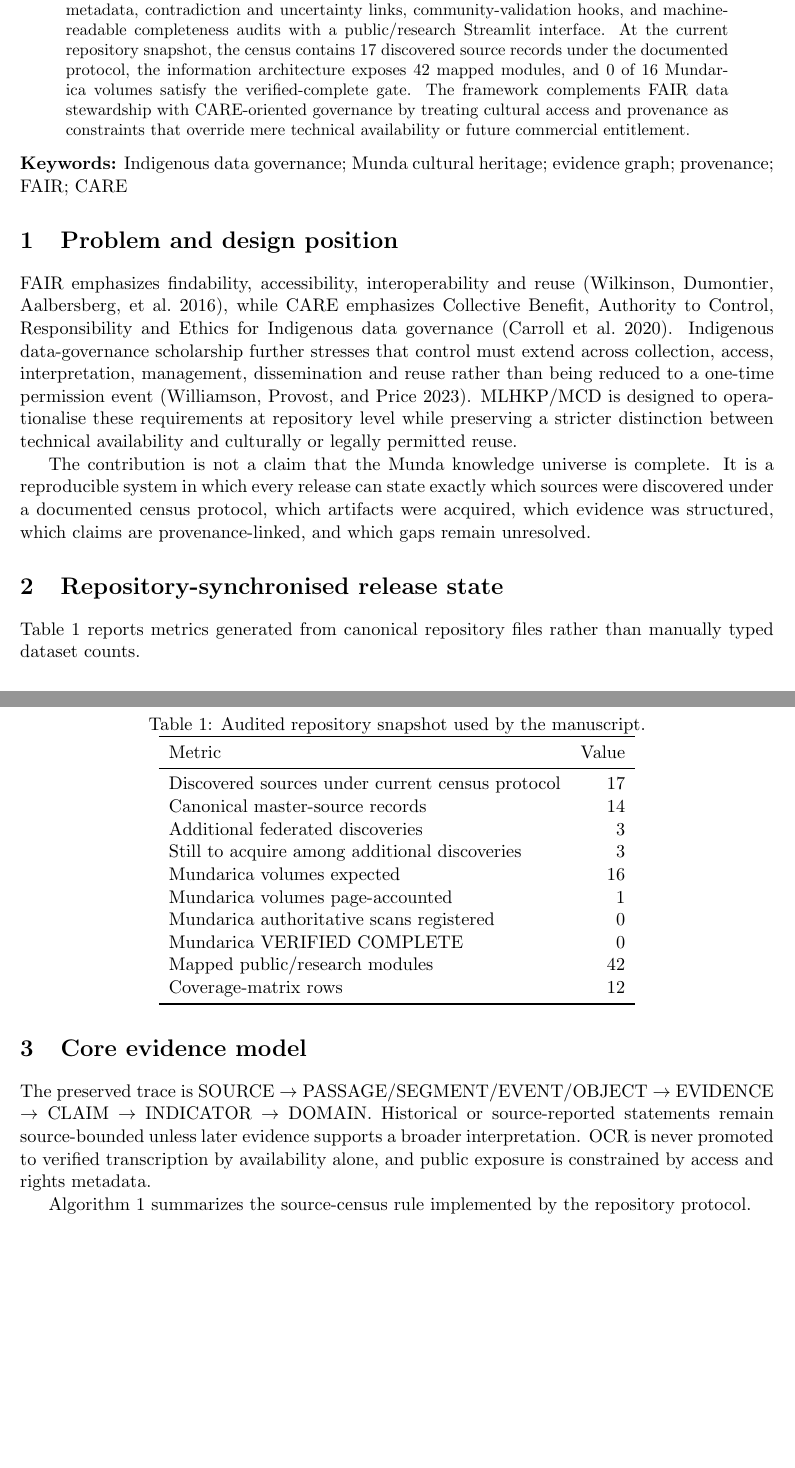
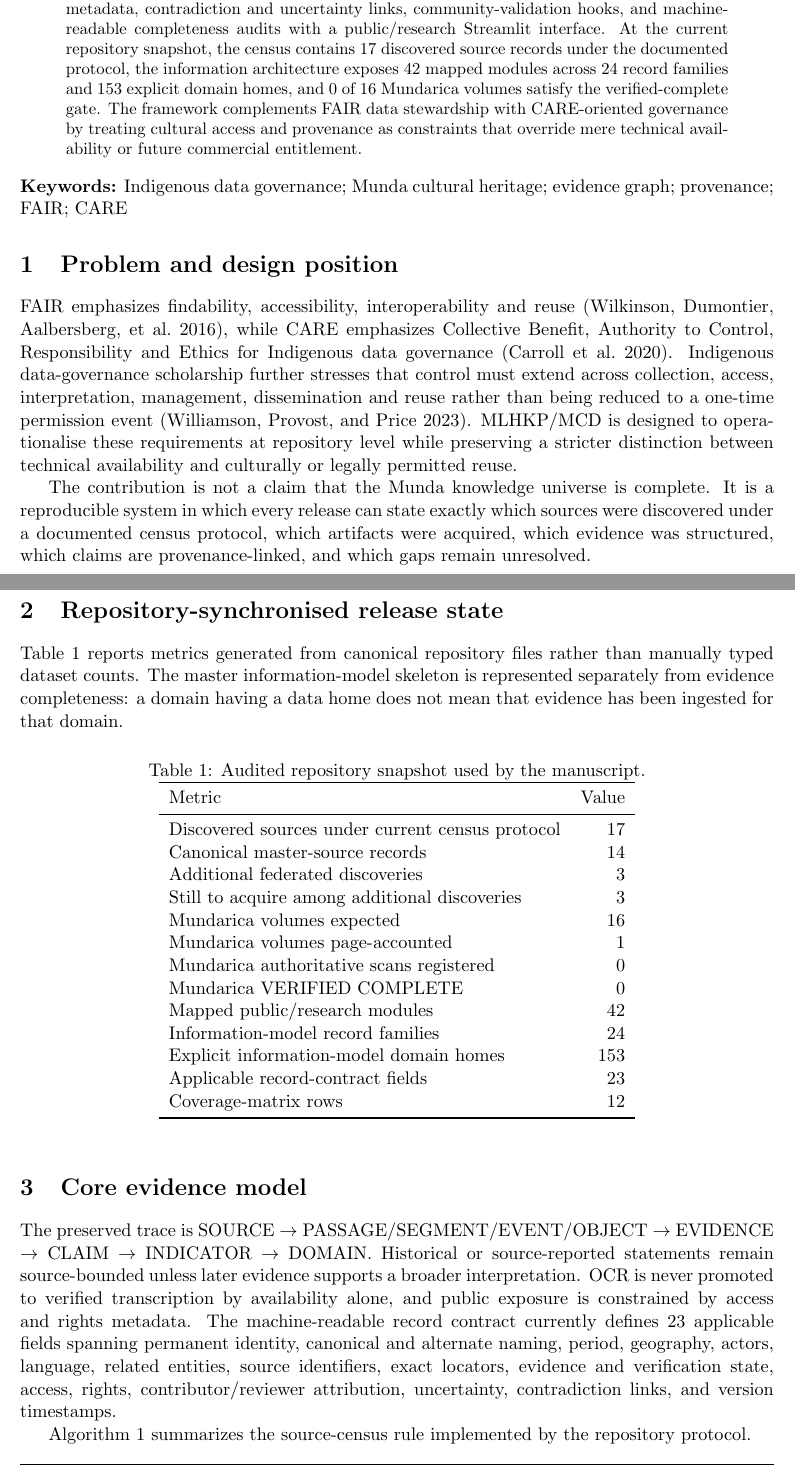
Before and after one commit to Arithmetic-Power-Geometry/Munda_Cultural_Dataset_v1.0, a LaTeX paper (publication/main.tex): two parts of pages 1 and 2 of 4, joined at a grey line, cut so that both start at the same text, the shorter picture padded with empty space. Compiled offline with pdfLaTeX.

Commit message:
Synchronize manuscript with complete information-model metrics

```diff
--- a/publication/main.tex
+++ b/publication/main.tex
@@ -16,7 +16,7 @@
 \maketitle
 
 \begin{abstract}
-Digitising cultural knowledge creates a tension that ordinary dataset pipelines handle poorly: researchers need searchable, computable evidence, while communities require provenance, contextual integrity, differentiated access, correction pathways, and the ability to prevent sensitive knowledge from being flattened into universally reusable data. We present the Munda Living Heritage Knowledge Project / Munda Cultural Dataset (MLHKP/MCD), an evidence-preserving infrastructure for progressively organising Munda and Mundari cultural sources without converting historical reports, machine OCR, uncertain transcription, restricted material, or unreviewed interpretations into verified contemporary facts. The architecture separates source discovery, acquisition, scans, raw OCR, working transcription, verified transcription, structured records, evidence, claims, indicators, and domains. It combines a systematic Master Munda Source Census, permanent identifiers, rights and access metadata, contradiction and uncertainty links, community-validation hooks, and machine-readable completeness audits with a public/research Streamlit interface. At the current repository snapshot, the census contains \MLHKPSourcesDiscovered{} discovered source records under the documented protocol, the information architecture exposes \MLHKPModules{} mapped modules, and \MLHKPMundaricaVerified{} of \MLHKPMundaricaExpected{} Mundarica volumes satisfy the verified-complete gate. The framework complements FAIR data stewardship with CARE-oriented governance by treating cultural access and provenance as constraints that override mere technical availability or future commercial entitlement.
+Digitising cultural knowledge creates a tension that ordinary dataset pipelines handle poorly: researchers need searchable, computable evidence, while communities require provenance, contextual integrity, differentiated access, correction pathways, and the ability to prevent sensitive knowledge from being flattened into universally reusable data. We present the Munda Living Heritage Knowledge Project / Munda Cultural Dataset (MLHKP/MCD), an evidence-preserving infrastructure for progressively organising Munda and Mundari cultural sources without converting historical reports, machine OCR, uncertain transcription, restricted material, or unreviewed interpretations into verified contemporary facts. The architecture separates source discovery, acquisition, scans, raw OCR, working transcription, verified transcription, structured records, evidence, claims, indicators, and domains. It combines a systematic Master Munda Source Census, permanent identifiers, rights and access metadata, contradiction and uncertainty links, community-validation hooks, and machine-readable completeness audits with a public/research Streamlit interface. At the current repository snapshot, the census contains \MLHKPSourcesDiscovered{} discovered source records under the documented protocol, the information architecture exposes \MLHKPModules{} mapped modules across \MLHKPRecordFamilies{} record families and \MLHKPDomainHomes{} explicit domain homes, and \MLHKPMundaricaVerified{} of \MLHKPMundaricaExpected{} Mundarica volumes satisfy the verified-complete gate. The framework complements FAIR data stewardship with CARE-oriented governance by treating cultural access and provenance as constraints that override mere technical availability or future commercial entitlement.
 \end{abstract}
 
 \noindent\textbf{Keywords:} Indigenous data governance; Munda cultural heritage; evidence graph; provenance; FAIR; CARE
@@ -27,7 +27,7 @@ FAIR emphasizes findability, accessibility, interoperability and reuse \parencit
 The contribution is not a claim that the Munda knowledge universe is complete. It is a reproducible system in which every release can state exactly which sources were discovered under a documented census protocol, which artifacts were acquired, which evidence was structured, which claims are provenance-linked, and which gaps remain unresolved.
 
 \section{Repository-synchronised release state}
-Table~\ref{tab:release} reports metrics generated from canonical repository files rather than manually typed dataset counts.
+Table~\ref{tab:release} reports metrics generated from canonical repository files rather than manually typed dataset counts. The master information-model skeleton is represented separately from evidence completeness: a domain having a data home does not mean that evidence has been ingested for that domain.
 
 \begin{table}[ht]
 \caption{Audited repository snapshot used by the manuscript.}
@@ -46,13 +46,16 @@ Mundarica volumes page-accounted & \MLHKPMundaricaPageAccounted{} \\
 Mundarica authoritative scans registered & \MLHKPMundaricaScans{} \\
 Mundarica VERIFIED COMPLETE & \MLHKPMundaricaVerified{} \\
 Mapped public/research modules & \MLHKPModules{} \\
+Information-model record families & \MLHKPRecordFamilies{} \\
+Explicit information-model domain homes & \MLHKPDomainHomes{} \\
+Applicable record-contract fields & \MLHKPRecordFields{} \\
 Coverage-matrix rows & \MLHKPCoverageRows{} \\
 \bottomrule
 \end{tabular}
 \end{table}
 
 \section{Core evidence model}
-The preserved trace is SOURCE $\rightarrow$ PASSAGE/SEGMENT/EVENT/OBJECT $\rightarrow$ EVIDENCE $\rightarrow$ CLAIM $\rightarrow$ INDICATOR $\rightarrow$ DOMAIN. Historical or source-reported statements remain source-bounded unless later evidence supports a broader interpretation. OCR is never promoted to verified transcription by availability alone, and public exposure is constrained by access and rights metadata.
+The preserved trace is SOURCE $\rightarrow$ PASSAGE/SEGMENT/EVENT/OBJECT $\rightarrow$ EVIDENCE $\rightarrow$ CLAIM $\rightarrow$ INDICATOR $\rightarrow$ DOMAIN. Historical or source-reported statements remain source-bounded unless later evidence supports a broader interpretation. OCR is never promoted to verified transcription by availability alone, and public exposure is constrained by access and rights metadata. The machine-readable record contract currently defines \MLHKPRecordFields{} applicable fields spanning permanent identity, canonical and alternate naming, period, geography, actors, language, related entities, source identifiers, exact locators, evidence and verification state, access, rights, contributor/reviewer attribution, uncertainty, contradiction links, and version timestamps.
 
 Algorithm~\ref{alg:census} summarizes the source-census rule implemented by the repository protocol.
 \begin{algorithm}[ht]
```
Also changed, not shown: publication/main.tex (2 more changed lines).
